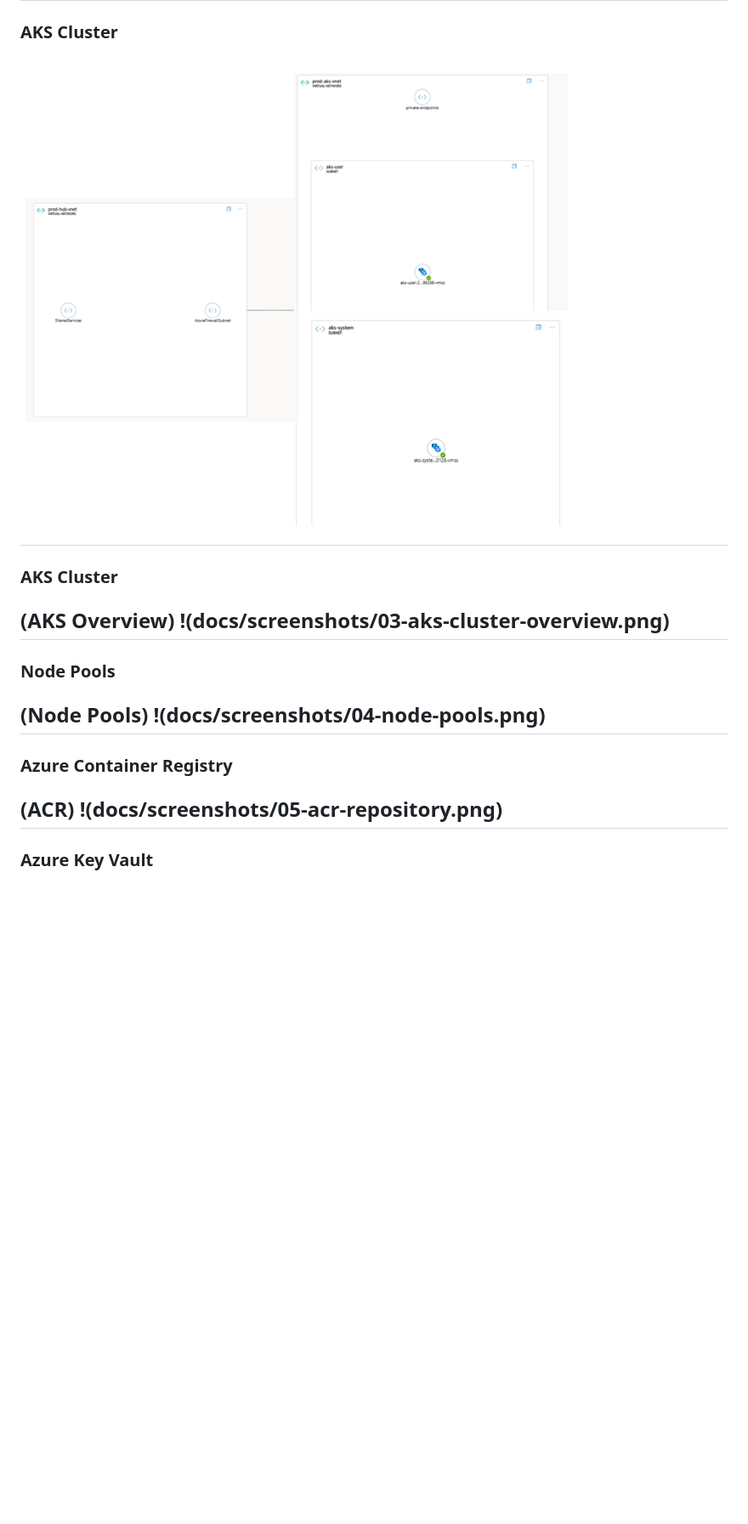
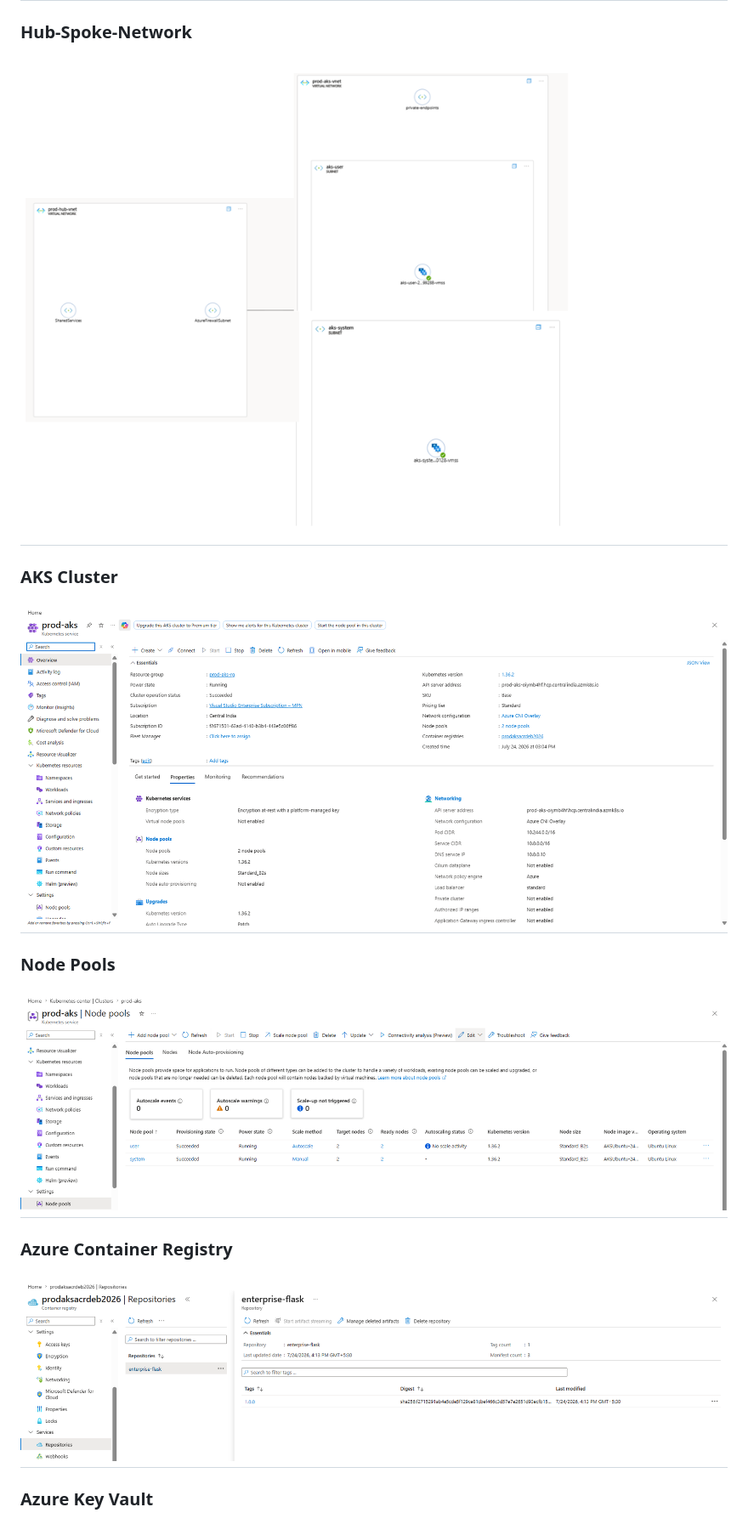
Before and after one commit to Debabrata-Pain/Enterprise-Grade-AKS-Platform, a Markdown page: README.md, the part around one of its changes. Shown at 85% size. GitHub-like rendering; blank space fills up the shorter version.

```diff
--- a/README.md
+++ b/README.md
@@ -331,5 +331,5 @@ Azure | Terraform | Kubernetes | Docker | Azure DevOps
 ![Resource Groups](docs/screenshots/01-resource-groups.png)
 ---
 
-### AKS Cluster
+### Hub-Spoke-Network
 
@@ -338,20 +338,17 @@ Azure | Terraform | Kubernetes | Docker | Azure DevOps
 
 ### AKS Cluster
 
-(AKS Overview)
-!(docs/screenshots/03-aks-cluster-overview.png)
+![AKS Overview](docs/screenshots/03-aks-cluster-overview.png)
 ---
 
 ### Node Pools
 
-(Node Pools)
-!(docs/screenshots/04-node-pools.png)
+![Node Pools)](docs/screenshots/04-node-pools.png)
 ---
 
 ### Azure Container Registry
 
-(ACR)
-!(docs/screenshots/05-acr-repository.png)
+![ACR](docs/screenshots/05-acr-repository.png)
 ---
 
 ### Azure Key Vault
```
Also changed, not shown: other parts of README.md (+11 -21 lines).
